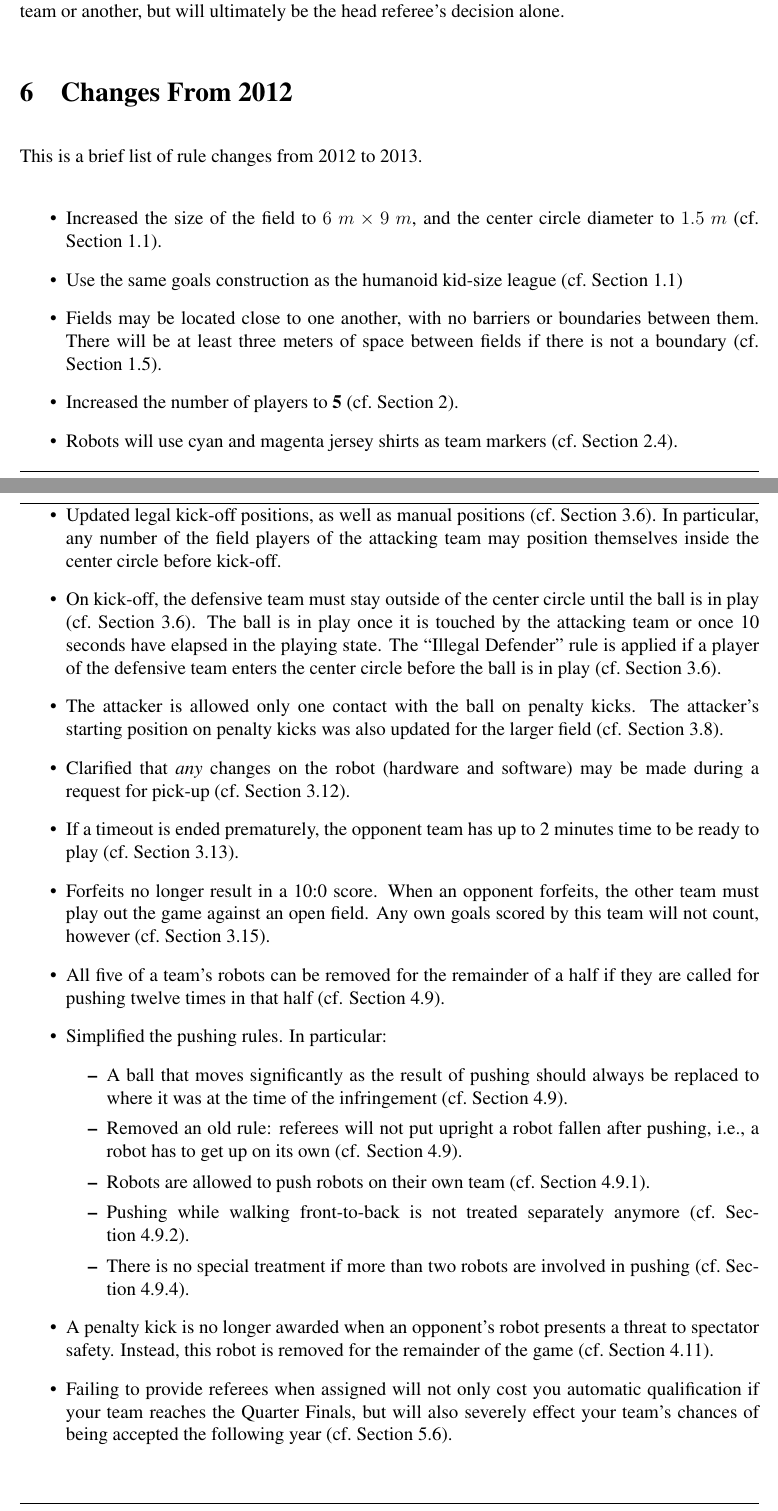
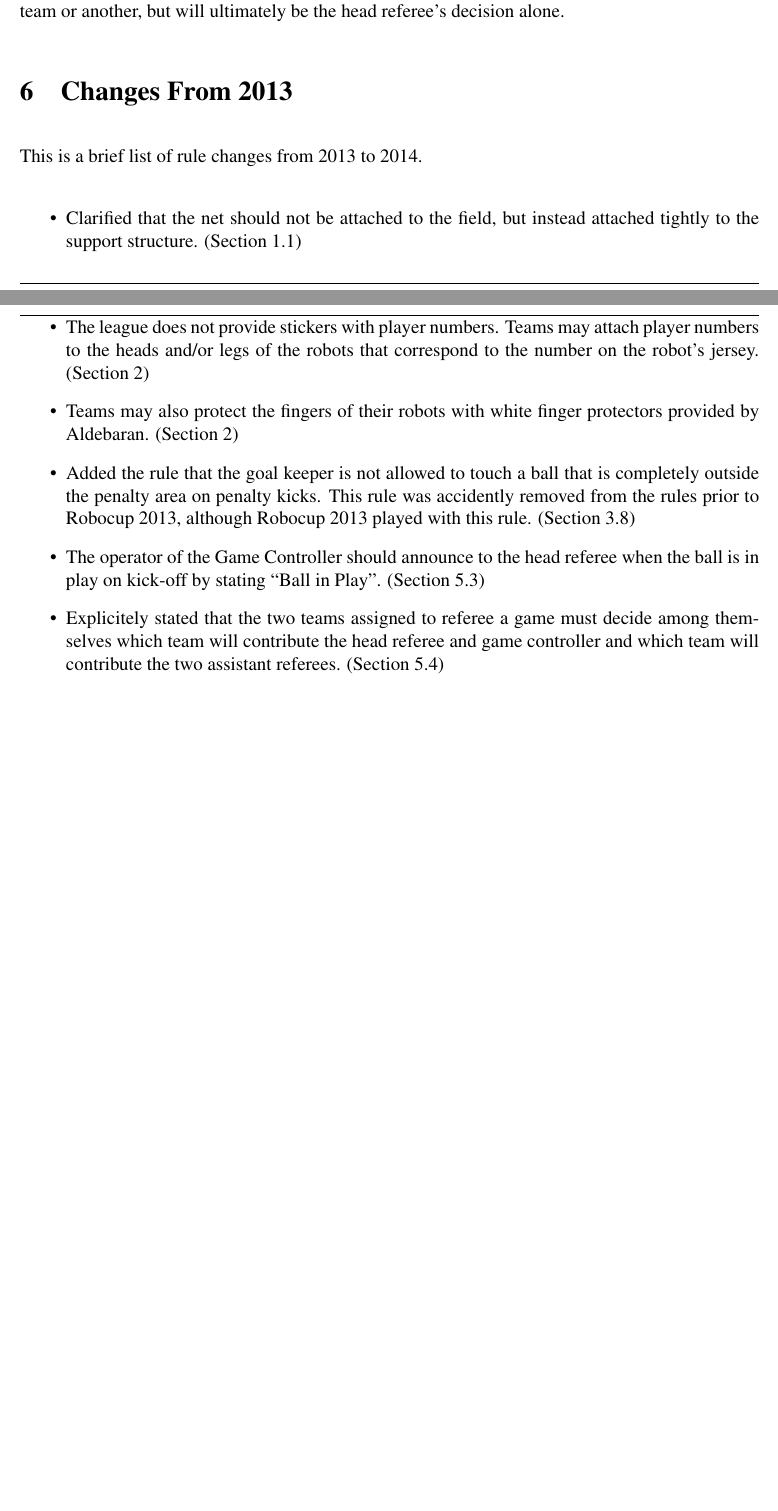
Before and after one commit to RoboCup-SPL/Rules, a LaTeX document (SPL-Rules.tex): two parts of pages 27 and 28 of 32 before the commit and two parts of pages 27 and 28 of 31 after it, joined at a grey line, cut so that both start at the same text, the shorter picture padded with empty space. Compiled offline with pdfLaTeX.

Commit message:
fixed various things in rules we agreed needed to be fixed (from the todo list), clarified a few rules, and added some todo comments

```diff
--- a/SPL-Rules.tex
+++ b/SPL-Rules.tex
@@ -45,7 +45,7 @@
 
 \title{\leaguename Rule Book}
 \author{RoboCup Technical Committee}
-\date{(2013 rules, as of \today)}
+\date{(2014 rules, as of \today)}
 
 \setlength{\parindent}{0pt}
 \setlength{\parskip}{12pt plus 6pt minus 3 pt}
@@ -810,48 +818,17 @@ Robots should be able to localize with the SPL field and its ``normal'' surround
 Introducing new team-specific artificial landmarks is against the spirit and intention of the league's progress.
 The application of this rule needs to be well considered and should be reserved for situations which seem constructed by one team or another, but will ultimately be the head referee's decision alone.
 
-\section{Changes From 2012}
+\section{Changes From 2013}
 
-This is a brief list of rule changes from 2012 to 2013.
+This is a brief list of rule changes from 2013 to 2014.
 
 \begin{itemize}
-	\item Increased the size of the field to $6~m\times 9~m$, and the center circle diameter to $1.5~m$ (\cf Section~\ref{sec:field_dim}).
-
-	\item Use the same goals construction as the humanoid kid-size league (\cf Section~\ref{sec:field_dim})
-
-	\item Fields may be located close to one another, with no barriers or boundaries between them.  There will be at least three meters of space between fields if there is not a boundary (\cf Section~\ref{sec:boundaries}).
-
-	\item Increased the number of players to \textbf{5} (\cf Section~\ref{sec:robot_players}).
-
-	\item Robots will use cyan and magenta jersey shirts as team markers (\cf Section~\ref{sec:team_markers}).
-
-	\item Updated legal kick-off positions, as well as manual positions (\cf Section~\ref{sec:kick-off}).  In particular, any number of the field players of the attacking team may position themselves inside the center circle before kick-off.
-
-	\item On kick-off, the defensive team must stay outside of the center circle until the ball is in play (\cf Section~\ref{sec:kick-off}).  The ball is in play once it is touched by the attacking team or once 10 seconds have elapsed in the playing state.  The ``Illegal Defender'' rule is applied if a player of the defensive team enters the center circle before the ball is in play (\cf Section~\ref{sec:kick-off}).
-
-	\item The attacker is allowed only one contact with the ball on penalty kicks. The attacker's starting position on penalty kicks was also updated for the larger field (cf. Section~\ref{sec:penalty_kick}).
-
-	\item Clarified that \emph{any} changes on the robot (hardware and software) may be made during a request for pick-up (\cf Section~\ref{sec:request_for_pickup}).
-
-	\item If a timeout is ended prematurely, the opponent team has up to 2 minutes time to be ready to play (\cf Section~\ref{sec:request_for_timeout}).
-
-	\item Forfeits no longer result in a 10:0 score.  When an opponent forfeits, the other team must play out the game against an open field.  Any own goals scored by this team will not count, however (\cf Section~\ref{sec:forfeit}).
-
-        \item All five of a team's robots can be removed for the remainder of a half if they are called for pushing twelve times in that half (cf. Section~\ref{sec:player_pushing}).
-
-	\item Simplified the pushing rules. In particular:
-	\begin{itemize}
-		\item A ball that moves significantly as the result of pushing should always be replaced to where it was at the time of the infringement (\cf Section~\ref{sec:player_pushing}).
-		\item Removed an old rule: referees will not put upright a robot fallen after pushing, i.e., a robot has to get up on its own (cf. Section~\ref{sec:player_pushing}).
-		\item Robots are allowed to push robots on their own team (\cf Section~\ref{sec:situations_no_pushing}).
-		\item Pushing while walking front-to-back is not treated separately anymore (\cf Section~\ref{sec:pushing_contact}).
-		\item There is no special treatment if more than two robots are involved in pushing (\cf Section~\ref{sec:pushing_several_robots}).
-	\end{itemize}
-
-	\item A penalty kick is no longer awarded when an opponent's robot presents a threat to spectator safety.  Instead, this robot is removed for the remainder of the game (\cf Section~\ref{sec:damage}).
-
-	\item Failing to provide referees when assigned will not only cost you automatic qualification if your team reaches the Quarter Finals, but will also severely effect your team's chances of being accepted the following year (\cf Section~\ref{sec:refPenalty}).
-
+	\item Clarified that the net should not be attached to the field, but instead attached tightly to the support structure. (Section \ref{sec:field_dim})
+	\item The league does not provide stickers with player numbers.  Teams may attach player numbers to the heads and/or legs of the robots that correspond to the number on the robot's jersey. (Section \ref{sec:robot_players})
+	\item Teams may also protect the fingers of their robots with white finger protectors provided by Aldebaran. (Section \ref{sec:robot_players})
+	\item Added the rule that the goal keeper is not allowed to touch a ball that is completely outside the penalty area on penalty kicks.  This rule was accidently removed from the rules prior to Robocup 2013, although Robocup 2013 played with this rule. (Section \ref{sec:penalty_kick})
+	\item The operator of the Game Controller should announce to the head referee when the ball is in play on kick-off by stating ``Ball in Play''. (Section \ref{sec:gameControllerOp})
+	\item Explicitely stated that the two teams assigned to referee a game must decide among themselves which team will contribute the head referee and game controller and which team will contribute the two assistant referees. (Section \ref{sec:refSelection})
 \end{itemize}
 
 
```
Also changed, not shown: SPL-Rules.tex (34 more changed lines).
